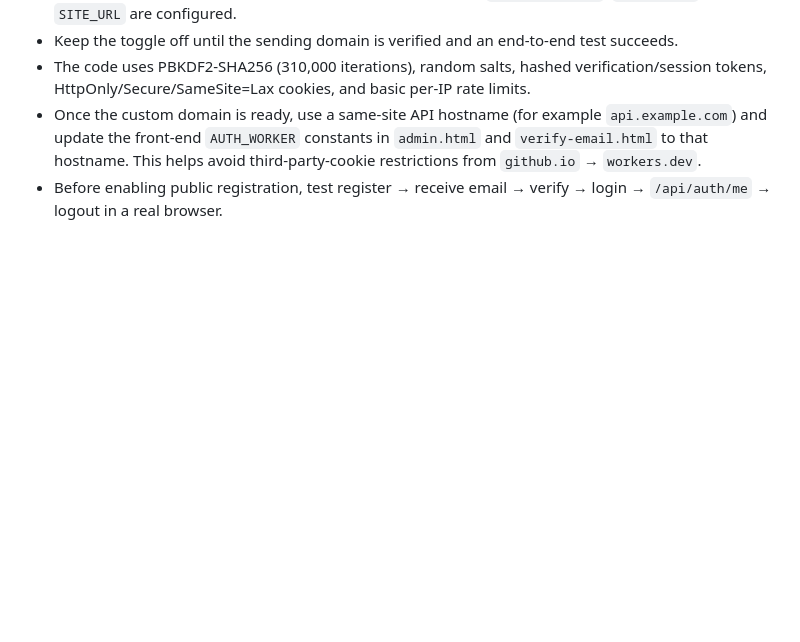
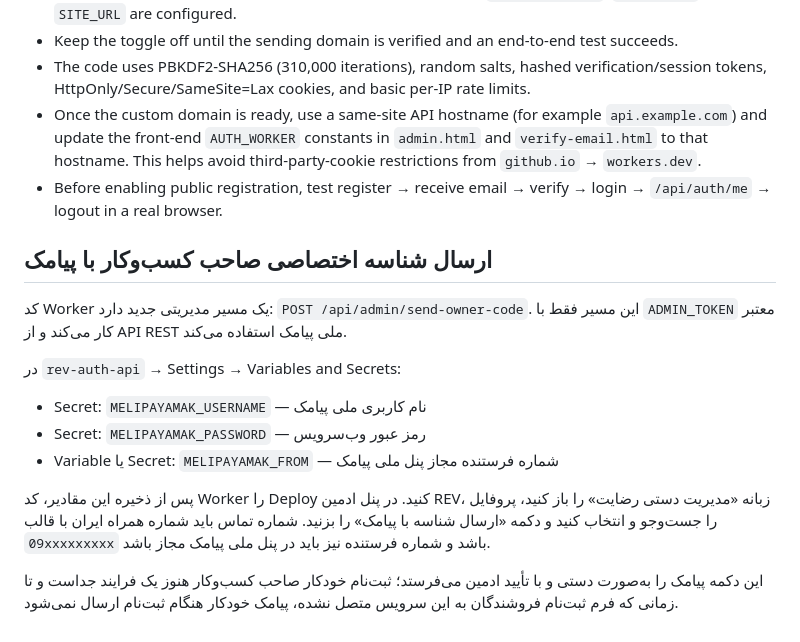
Before and after one commit to mojtabaalimi64-cloud/rev, a Markdown page: cloudflare/REV-AUTH-SETUP.md, the part around the change. GitHub-like rendering; blank space fills up the shorter version.

Commit message:
Document owner profile ID SMS setup with Melli Payamak

```diff
--- a/cloudflare/REV-AUTH-SETUP.md
+++ b/cloudflare/REV-AUTH-SETUP.md
@@ -39,3 +39,16 @@ The previously created `rev_password_credentials` table and existing `rev_users`
 - The code uses PBKDF2-SHA256 (310,000 iterations), random salts, hashed verification/session tokens, HttpOnly/Secure/SameSite=Lax cookies, and basic per-IP rate limits.
 - Once the custom domain is ready, use a same-site API hostname (for example `api.example.com`) and update the front-end `AUTH_WORKER` constants in `admin.html` and `verify-email.html` to that hostname. This helps avoid third-party-cookie restrictions from `github.io` → `workers.dev`.
 - Before enabling public registration, test register → receive email → verify → login → `/api/auth/me` → logout in a real browser.
+
+
+## ارسال شناسه اختصاصی صاحب کسب‌وکار با پیامک
+کد Worker یک مسیر مدیریتی جدید دارد: `POST /api/admin/send-owner-code`. این مسیر فقط با `ADMIN_TOKEN` معتبر کار می‌کند و از API REST ملی پیامک استفاده می‌کند.
+
+در `rev-auth-api` → Settings → Variables and Secrets:
+- Secret: `MELIPAYAMAK_USERNAME` — نام کاربری ملی پیامک
+- Secret: `MELIPAYAMAK_PASSWORD` — رمز عبور وب‌سرویس
+- Variable یا Secret: `MELIPAYAMAK_FROM` — شماره فرستنده مجاز پنل ملی پیامک
+
+پس از ذخیره این مقادیر، کد Worker را Deploy کنید. در پنل ادمین REV، زبانه «مدیریت دستی رضایت» را باز کنید، پروفایل را جست‌وجو و انتخاب کنید و دکمه «ارسال شناسه با پیامک» را بزنید. شماره تماس باید شماره همراه ایران با قالب `09xxxxxxxxx` باشد و شماره فرستنده نیز باید در پنل ملی پیامک مجاز باشد.
+
+این دکمه پیامک را به‌صورت دستی و با تأیید ادمین می‌فرستد؛ ثبت‌نام خودکار صاحب کسب‌وکار هنوز یک فرایند جداست و تا زمانی که فرم ثبت‌نام فروشندگان به این سرویس متصل نشده، پیامک خودکار هنگام ثبت‌نام ارسال نمی‌شود.
```
